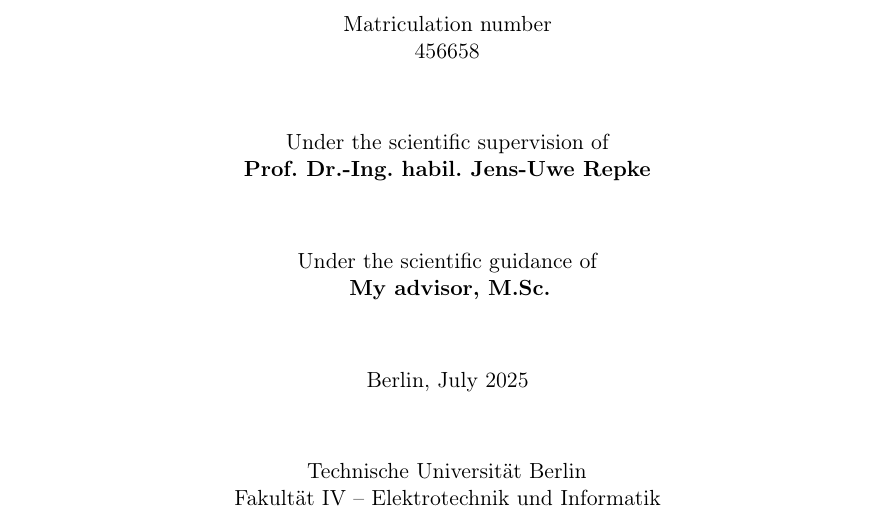
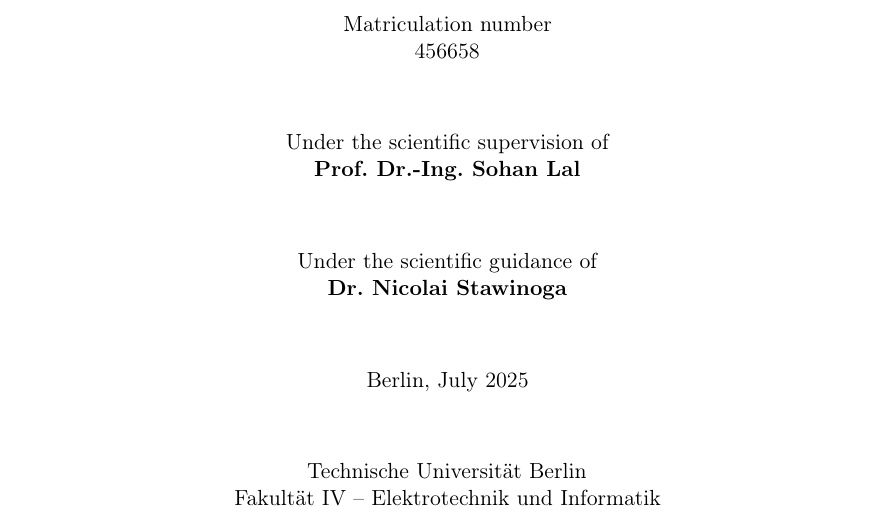
Before and after one commit to Jorineg/Bachelor-Thesis, a LaTeX thesis (main.tex, which reads 01_Document_administration/b_Meta.tex, 01_Document_administration/e_AbbreviationDefinitions.tex): part of page 1 of 42, cut so that both start at the same text. Compiled offline with pdfLaTeX.

Commit message:
Formalien

```diff
--- a/01_Document_administration/b_Meta.tex
+++ b/01_Document_administration/b_Meta.tex
@@ -33,7 +33,7 @@
 %-----------------------------
 \newcommand{\courseofstudy}{Computer Science}
 \newcommand{\mymatriculationnumber}{456658}
-\newcommand{\myadvisor}{My advisor, M.Sc.}
+\newcommand{\myadvisor}{Dr.~Nicolai Stawinoga}
 %-----------------------------
 % KEYWORDS FOR THE ABSTRACT
 %-----------------------------
@@ -65,7 +65,7 @@
 \newcommand{\myinstitute}{Institut für Technische Informatik und Mikroelektronik}
 \newcommand{\mydepartment}{Architektur eingebetteter Systeme}
 \newcommand{\myplace}{Berlin}
-\newcommand{\mysupervisor}{Prof.~Dr.-Ing.~habil.~Jens-Uwe Repke}
+\newcommand{\mysupervisor}{Prof.~Dr.-Ing.~Sohan Lal}
 \newboolean{isSG}
 % Options:
 % true: document in styleguide mode
--- a/01_Document_administration/e_AbbreviationDefinitions.tex
+++ b/01_Document_administration/e_AbbreviationDefinitions.tex
@@ -74,6 +74,11 @@
 	long={\textbf{S}oftware \textbf{D}evelopment \textbf{K}it},
 	tag={Software},
 }
+\DeclareAcronym{sram}{
+	short={SRAM},
+	long={\textbf{S}tatic \textbf{R}andom \textbf{A}ccess \textbf{M}emory},
+	tag={Hardware},
+}
 %------------------------------
 % DATA STRUCTURES AND MEMORY
 %------------------------------
```
